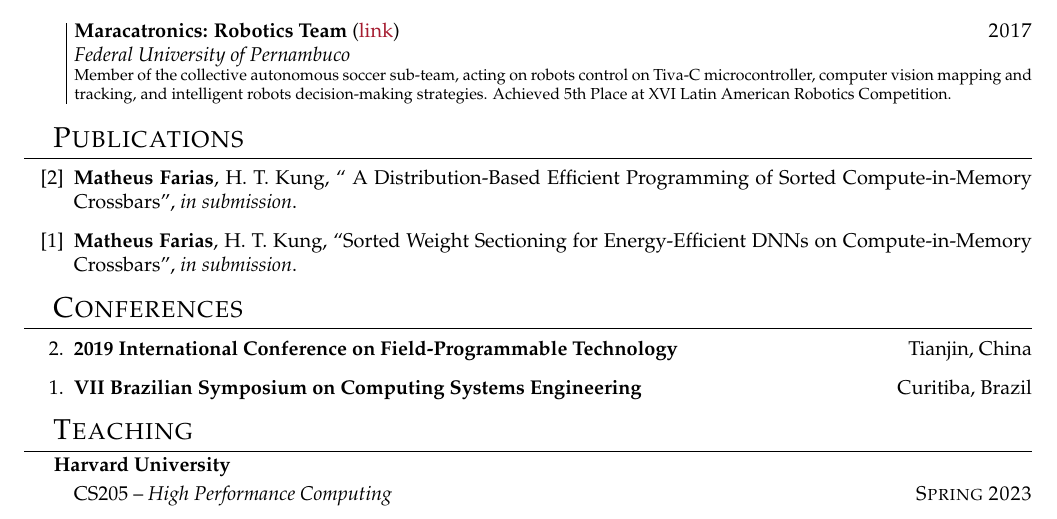
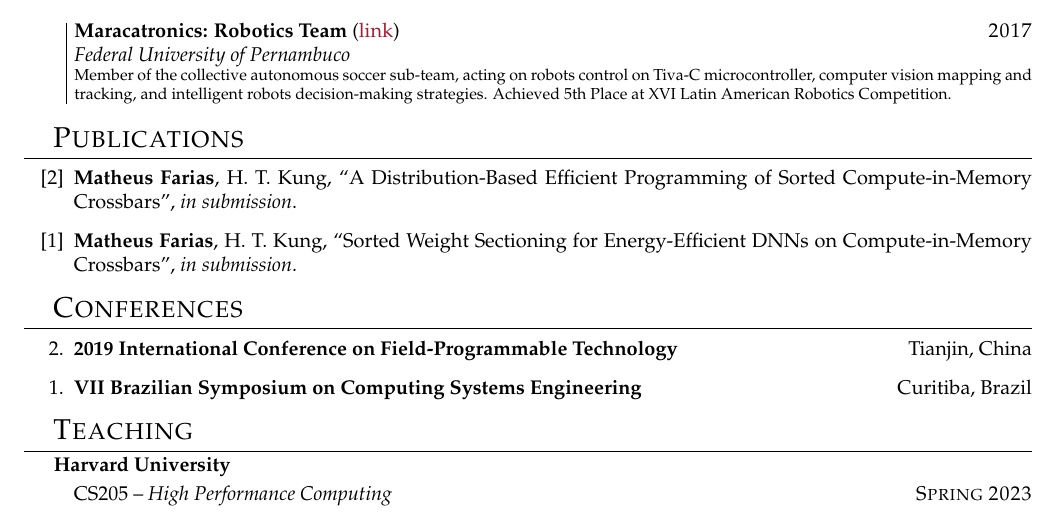
Before and after one commit to matheussfarias/latexsetup, a LaTeX CV (cv.tex): part of page 1 of 3, cut so that both start at the same text. Compiled offline with pdfLaTeX.

Commit message:
update cv

```diff
--- a/cv.tex
+++ b/cv.tex
@@ -106,8 +106,8 @@
 %\subsection{Journal}
 \begin{etaremune}
 	\renewcommand{\labelenumi}{[\theenumi]}
-    \item \textbf{Matheus Farias}, H. T. Kung, “	A Distribution-Based Efficient Programming of Sorted Compute-in-Memory Crossbars”, \textit{in submission}.
-    \item \textbf{Matheus Farias}, H. T. Kung, “Sorted Weight Sectioning for Energy-Efficient DNNs on Compute-in-Memory Crossbars”, \textit{in submission}.
+    \item \textbf{Matheus Farias}, H. T. Kung, ``A Distribution-Based Efficient Programming of Sorted Compute-in-Memory Crossbars'', \textit{in submission}.
+    \item \textbf{Matheus Farias}, H. T. Kung, ``Sorted Weight Sectioning for Energy-Efficient DNNs on Compute-in-Memory Crossbars'', \textit{in submission}.
 \end{etaremune}
 \vspace*{-.25cm}
 
```
Also changed, not shown: cv_short.tex (+2 -2 lines), pdfs/cv.pdf, pdfs/cv_short.pdf.
